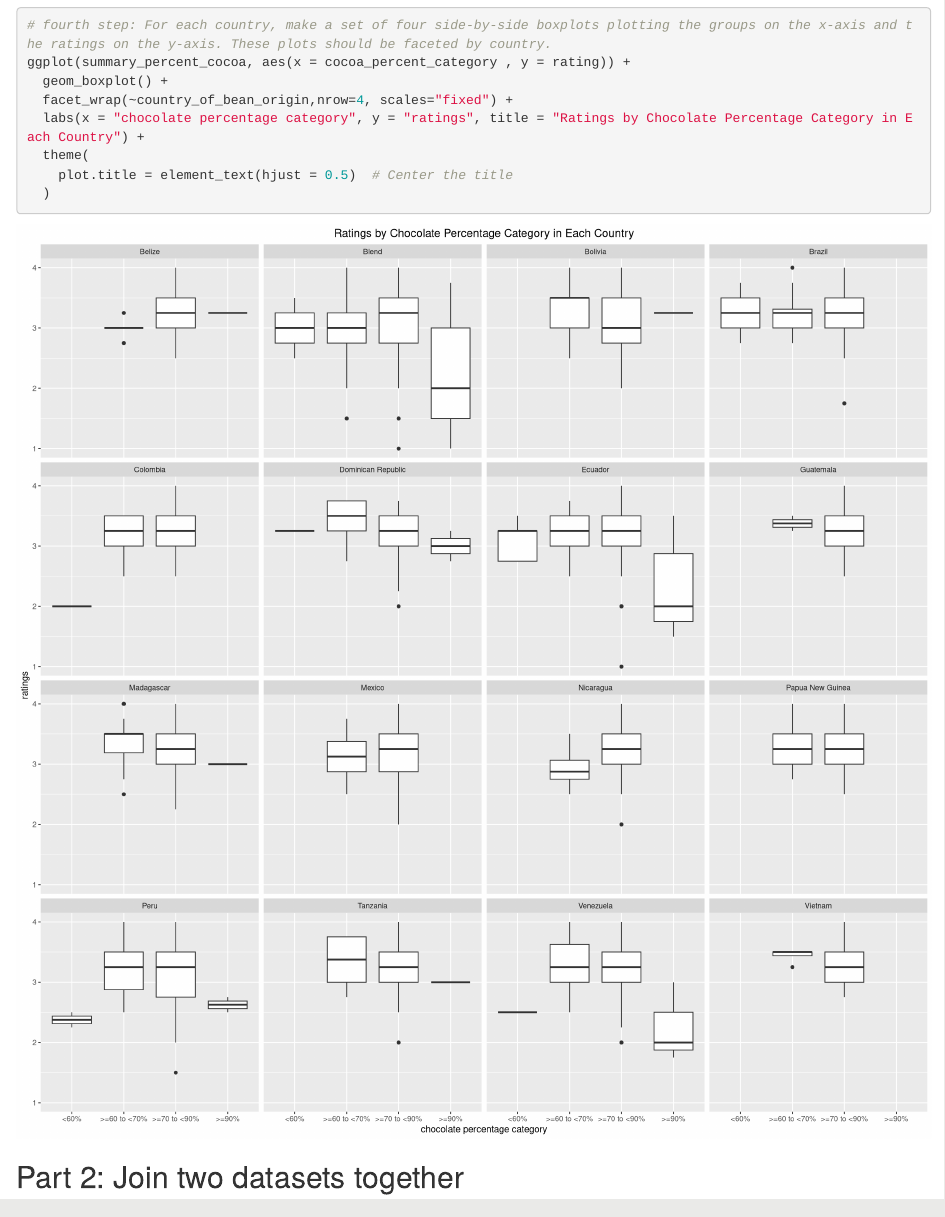
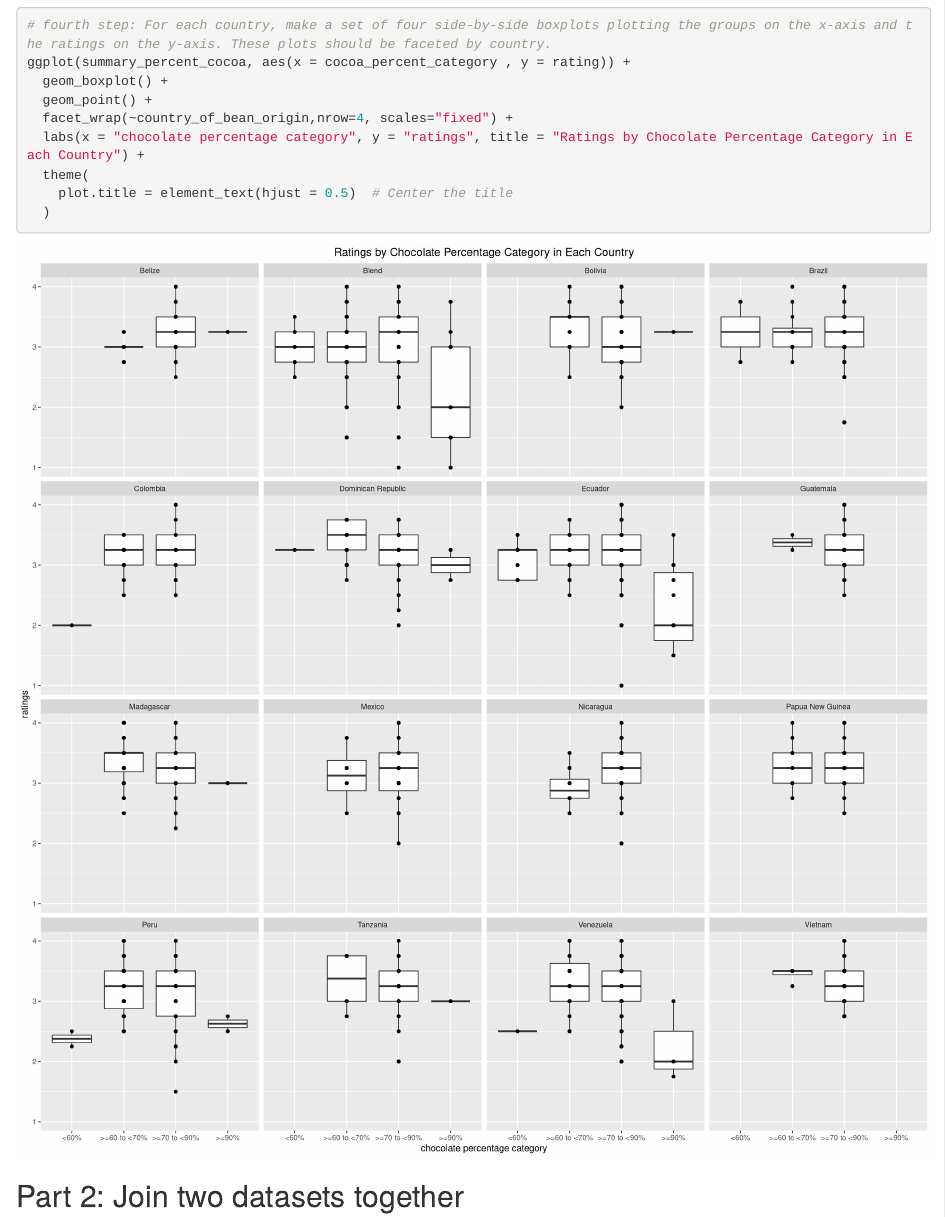
Before and after one commit to yuhanx-00/computing-project-1, an R Markdown document (index.Rmd): the page in a window 1100 px wide, from 5040 px down. Rendered offline with R 4.5, knitr and Pandoc, with nearby package versions; the gapminder table comes from the copy in Python's plotly package.

Commit message:
added geom_point for part 1 Q7

```diff
--- a/index.Rmd
+++ b/index.Rmd
@@ -146,6 +146,7 @@ summary_percent_cocoa %>%
 # fourth step: For each country, make a set of four side-by-side boxplots plotting the groups on the x-axis and the ratings on the y-axis. These plots should be faceted by country.
 ggplot(summary_percent_cocoa, aes(x = cocoa_percent_category , y = rating)) +
   geom_boxplot() +
+  geom_point() +
   facet_wrap(~country_of_bean_origin,nrow=4, scales="fixed") +
   labs(x = "chocolate percentage category", y = "ratings", title = "Ratings by Chocolate Percentage Category in Each Country") +
   theme(
```
Also changed, not shown: index.html.
